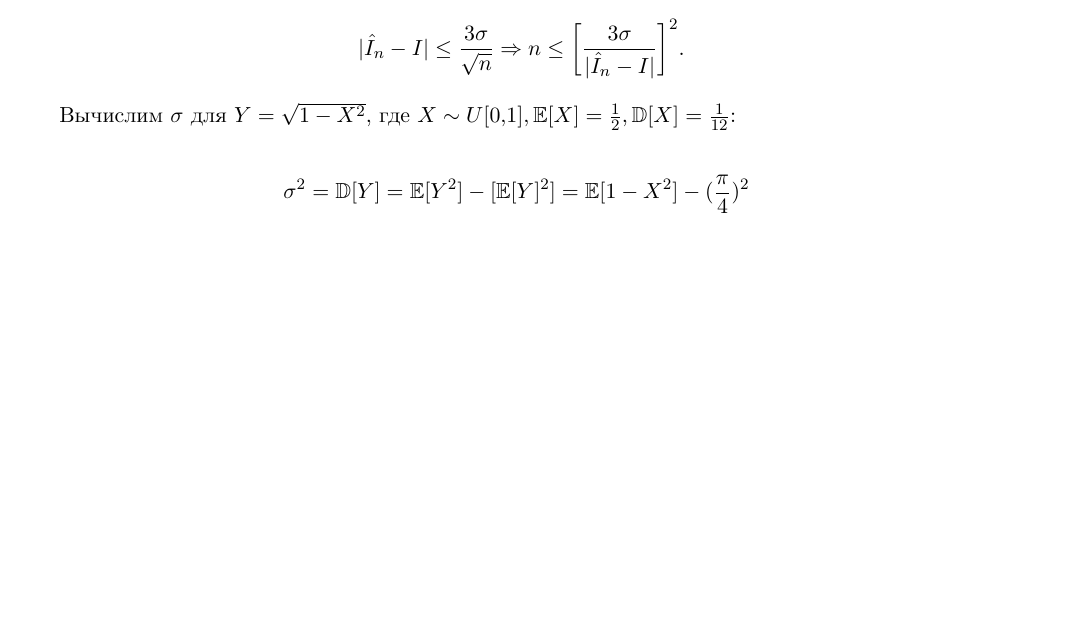
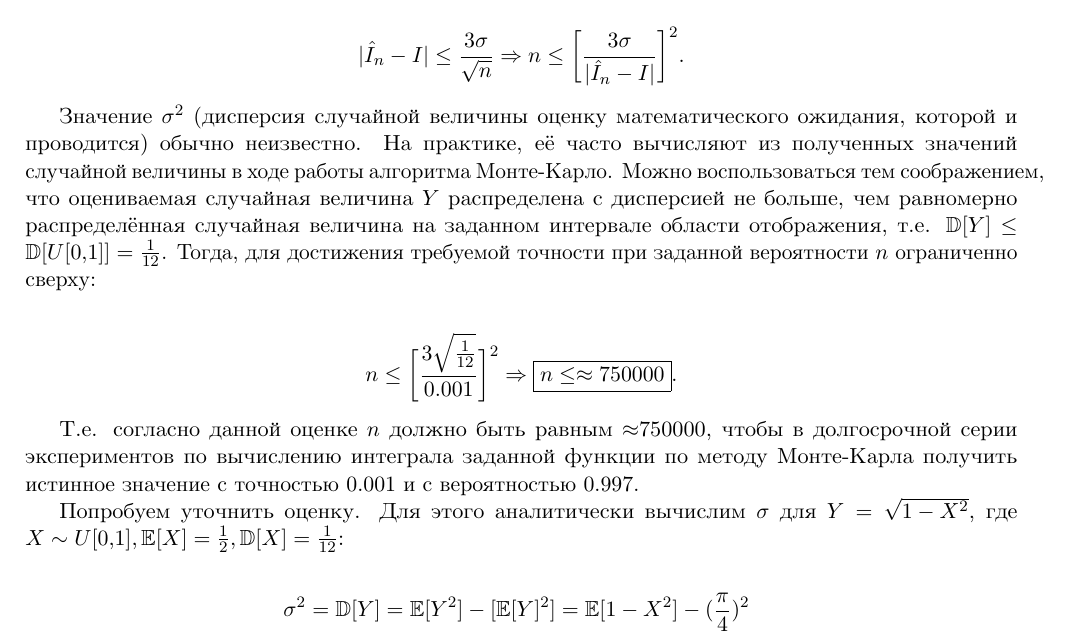
Before and after one commit to ddonetskov/math_summer_school_2018, a LaTeX problem sheet (Probability/homework_6/tvms-ddonetskov-hm6.tex): part of the page before the commit and part of page 1 of 2 after it, cut so that both start at the same text, the shorter picture padded with empty space. The pictures show the PDF file Probability/homework_6/tvms-ddonetskov-hm6.pdf that the author committed with the source.

Commit message:
Added rough estimation for Monte-Carlo

```diff
--- a/Probability/homework_6/tvms-ddonetskov-hm6.tex
+++ b/Probability/homework_6/tvms-ddonetskov-hm6.tex
@@ -156,7 +156,16 @@
 n \leq \bigg[\frac{3\sigma}{|\hat{I}_n - I|}\bigg]^2.
 \end{align*}
 
-Вычислим $\sigma$ для $Y = \sqrt{1-X^2}$, где $X \sim U[0,1], \E[X] = \frac{1}{2}, \D[X] = \frac{1}{12}$:
+Значение $\sigma^2$ (дисперсия случайной величины оценку математического ожидания, которой и проводится) обычно неизвестно. На практике, её часто вычисляют из полученных значений случайной величины в ходе работы алгоритма Монте-Карло. Можно воспользоваться тем соображением, что оцениваемая случайная величина $Y$ распределена с дисперсией не больше, чем равномерно распределённая случайная величина на заданном интервале области отображения, т.е. $\D[Y] \leq \D[U[0,1]] = \frac{1}{12}$. Тогда, для достижения требуемой точности при заданной вероятности $n$ ограниченно сверху:
+
+\begin{align*}
+n \leq \bigg[\frac{3\sqrt{\frac{1}{12}}}{0.001}\bigg]^2 \Rightarrow
+\boxed{n \leq \approx 750000}.
+\end{align*}
+
+Т.е. согласно данной оценке $n$ должно быть равным \approx 750000, чтобы в долгосрочной серии экспериментов по вычислению интеграла заданной функции по методу Монте-Карла получить истинное значение с точностью 0.001 и с вероятностью 0.997.
+
+Попробуем уточнить оценку. Для этого аналитически вычислим $\sigma$ для $Y = \sqrt{1-X^2}$, где $X \sim U[0,1], \E[X] = \frac{1}{2}, \D[X] = \frac{1}{12}$:
 
 \begin{align*}
 \sigma^2 &= \D[Y] = \E[Y^2] - [\E[Y]^2] = \E[1-X^2] - (\frac{\pi}{4})^2 \\
```
Also changed, not shown: Probability/homework_6/tvms-ddonetskov-hm6.pdf, Probability/homework_6/tvms-ddonetskov-hm6.tex (4 more changed lines).
